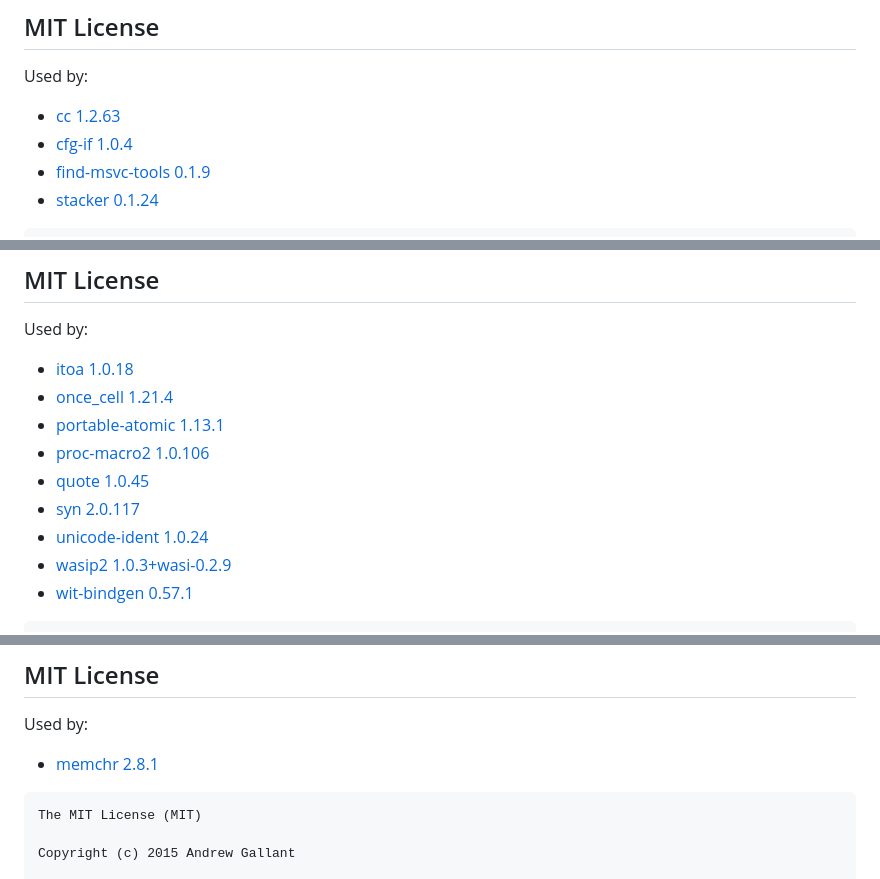
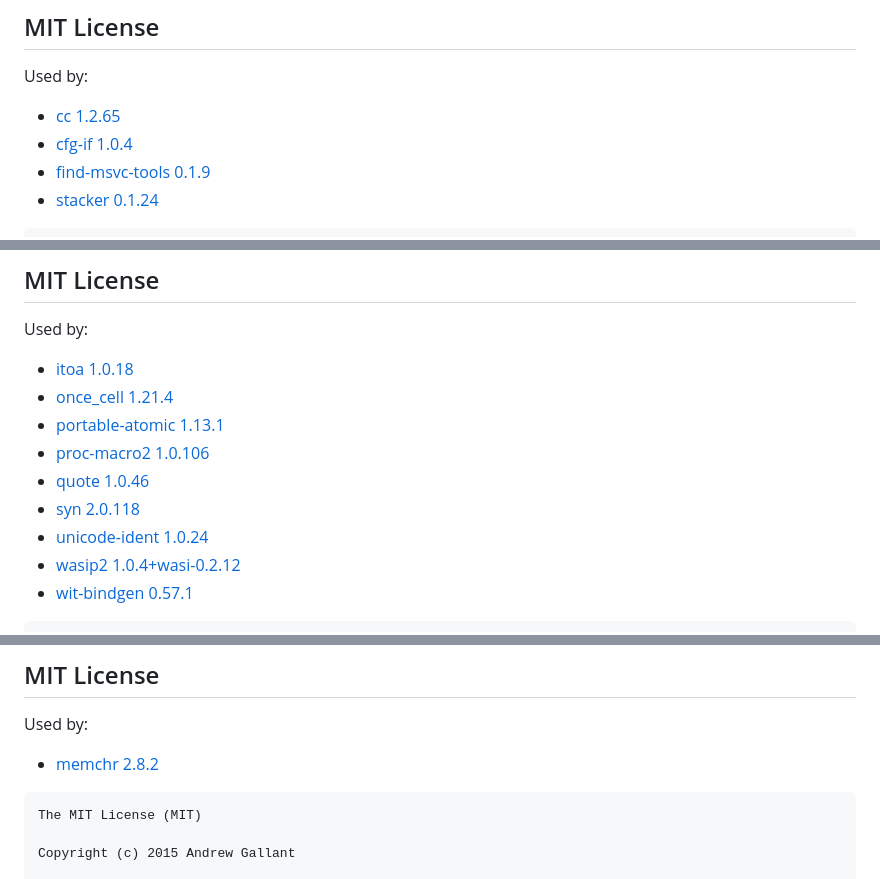
Before and after one commit to frenck/YAMLRocks, a Markdown page: THIRD_PARTY_LICENSES.md, 3 parts joined by grey strips. Rendered like a GitHub page.

Commit message:
⬆️ Regenerate THIRD_PARTY_LICENSES.md for the refreshed lockfile

````diff
--- a/THIRD_PARTY_LICENSES.md
+++ b/THIRD_PARTY_LICENSES.md
@@ -560,7 +560,7 @@ limitations under the License.
 
 Used by:
 
-- [cc 1.2.63](https://crates.io/crates/cc)
+- [cc 1.2.65](https://crates.io/crates/cc)
 - [cfg-if 1.0.4](https://crates.io/crates/cfg-if)
 - [find-msvc-tools 0.1.9](https://crates.io/crates/find-msvc-tools)
 - [stacker 0.1.24](https://crates.io/crates/stacker)
@@ -944,10 +944,10 @@ Used by:
 - [once_cell 1.21.4](https://crates.io/crates/once_cell)
 - [portable-atomic 1.13.1](https://crates.io/crates/portable-atomic)
 - [proc-macro2 1.0.106](https://crates.io/crates/proc-macro2)
-- [quote 1.0.45](https://crates.io/crates/quote)
-- [syn 2.0.117](https://crates.io/crates/syn)
+- [quote 1.0.46](https://crates.io/crates/quote)
+- [syn 2.0.118](https://crates.io/crates/syn)
 - [unicode-ident 1.0.24](https://crates.io/crates/unicode-ident)
-- [wasip2 1.0.3+wasi-0.2.9](https://crates.io/crates/wasip2)
+- [wasip2 1.0.4+wasi-0.2.12](https://crates.io/crates/wasip2)
 - [wit-bindgen 0.57.1](https://crates.io/crates/wit-bindgen)
 
 ```
@@ -981,7 +981,7 @@ DEALINGS IN THE SOFTWARE.
 
 Used by:
 
-- [memchr 2.8.1](https://crates.io/crates/memchr)
+- [memchr 2.8.2](https://crates.io/crates/memchr)
 
 ```
 The MIT License (MIT)
````
